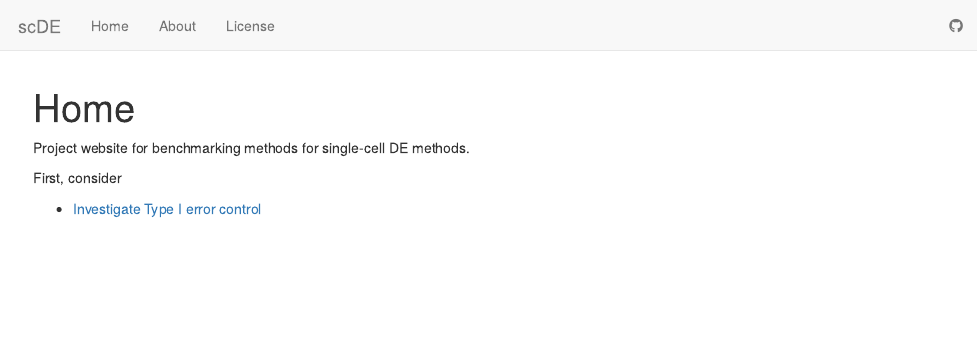
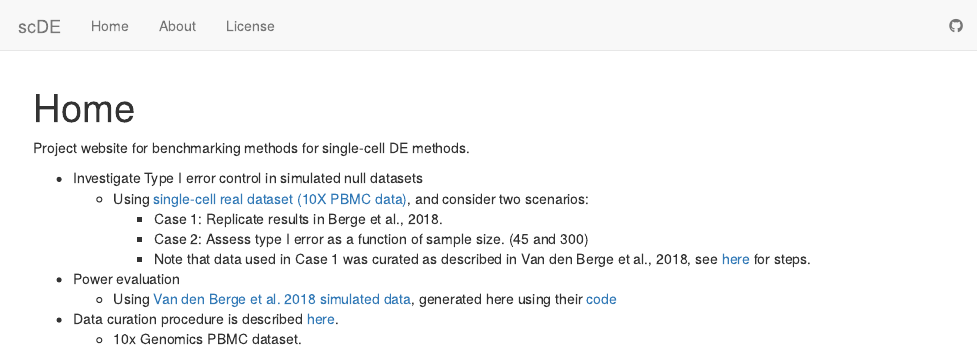
Before and after one commit to stephenslab/dsc-log-fold-change, an R Markdown document (analysis/index.Rmd): the page in a window 1100 px wide, from its top. Rendered offline with R 4.5, knitr and Pandoc, with nearby package versions; drawn as R Markdown's standard HTML page in place of the format the file asks for.

Commit message:
update TOC

```diff
--- a/analysis/index.Rmd
+++ b/analysis/index.Rmd
@@ -9,6 +9,16 @@ output:
 Project website for benchmarking methods for single-cell DE methods.
 
 
-First, consider
+* Investigate Type I error control in simulated null datasets
+    * Using [single-cell real dataset (10X PBMC data)](test.html), and consider two scenarios:
+      * Case 1: Replicate results in Berge et al., 2018.
+      * Case 2: Assess type I error as a function of sample size. (45 and 300)
+      * Note that data used in Case 1 was curated as described in Van den Berge et al., 2018, see [here](pbmc_berge_null.html) for steps.
 
-* [Investigate Type I error control](test.html)
+
+* Power evaluation
+    * Using [Van den Berge et al. 2018 simulated data](sim_power_berge_pbmc_results.html), generated here using their [code](sim_power_berge_pbmc.html)
+
+
+* Data curation procedure is described [here](../dsc/data/README.md).
+    * 10x Genomics PBMC dataset.
```
